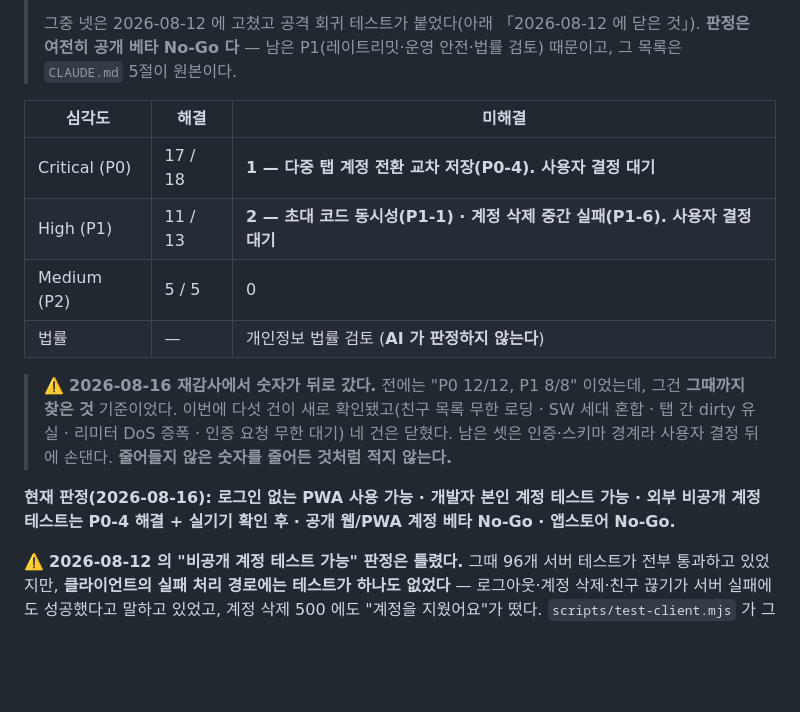
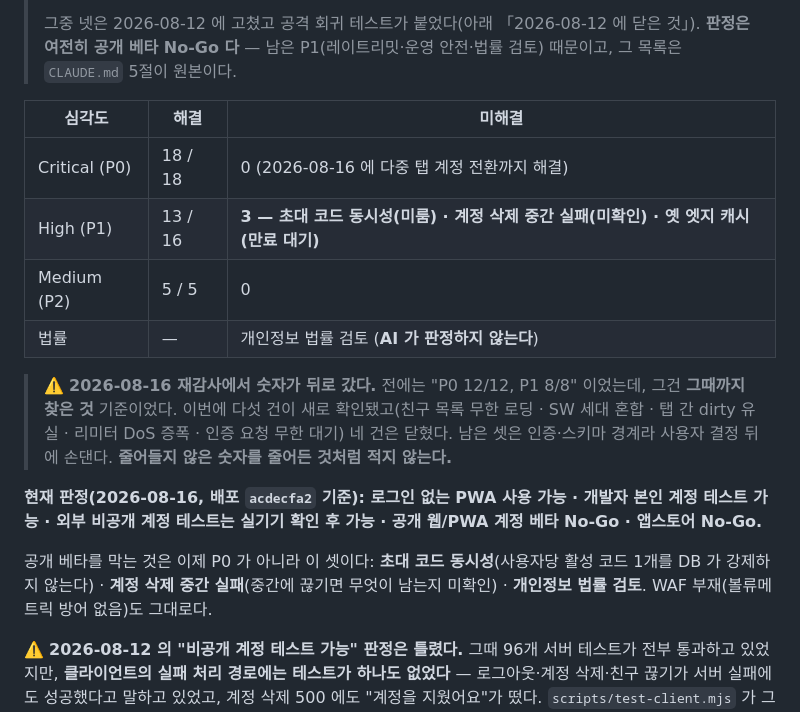
Before and after one commit to bu202/shhh-app, a Markdown page: docs/SECURITY_RELEASE_CHECKLIST.md, the part around the change. GitHub-like rendering; blank space fills up the shorter version.

```diff
--- a/docs/SECURITY_RELEASE_CHECKLIST.md
+++ b/docs/SECURITY_RELEASE_CHECKLIST.md
@@ -20,8 +20,8 @@
 
 | 심각도 | 해결 | 미해결 |
 |---|---|---|
-| Critical (P0) | 17 / 18 | **1 — 다중 탭 계정 전환 교차 저장(P0-4). 사용자 결정 대기** |
-| High (P1) | 11 / 13 | **2 — 초대 코드 동시성(P1-1) · 계정 삭제 중간 실패(P1-6). 사용자 결정 대기** |
+| Critical (P0) | 18 / 18 | 0 (2026-08-16 에 다중 탭 계정 전환까지 해결) |
+| High (P1) | 13 / 16 | **3 — 초대 코드 동시성(미룸) · 계정 삭제 중간 실패(미확인) · 옛 엣지 캐시(만료 대기)** |
 | Medium (P2) | 5 / 5 | 0 |
 | 법률 | — | 개인정보 법률 검토 (**AI 가 판정하지 않는다**) |
 
@@ -30,8 +30,12 @@
 > 탭 간 dirty 유실 · 리미터 DoS 증폭 · 인증 요청 무한 대기) 네 건은 닫혔다. 남은 셋은 인증·스키마
 > 경계라 사용자 결정 뒤에 손댄다. **줄어들지 않은 숫자를 줄어든 것처럼 적지 않는다.**
 
-**현재 판정(2026-08-16): 로그인 없는 PWA 사용 가능 · 개발자 본인 계정 테스트 가능 ·
-외부 비공개 계정 테스트는 P0-4 해결 + 실기기 확인 후 · 공개 웹/PWA 계정 베타 No-Go · 앱스토어 No-Go.**
+**현재 판정(2026-08-16, 배포 `acdecfa2` 기준): 로그인 없는 PWA 사용 가능 · 개발자 본인 계정 테스트 가능 ·
+외부 비공개 계정 테스트는 실기기 확인 후 가능 · 공개 웹/PWA 계정 베타 No-Go · 앱스토어 No-Go.**
+
+공개 베타를 막는 것은 이제 P0 가 아니라 이 셋이다: **초대 코드 동시성**(사용자당 활성 코드 1개를
+DB 가 강제하지 않는다) · **계정 삭제 중간 실패**(중간에 끊기면 무엇이 남는지 미확인) ·
+**개인정보 법률 검토**. WAF 부재(볼류메트릭 방어 없음)도 그대로다.
 
 ⚠️ **2026-08-12 의 "비공개 계정 테스트 가능" 판정은 틀렸다.** 그때 96개 서버 테스트가 전부 통과하고
 있었지만, **클라이언트의 실패 처리 경로에는 테스트가 하나도 없었다** — 로그아웃·계정 삭제·친구 끊기가
```
Also changed, not shown: CLAUDE.md (+9 -6 lines), docs/HANDOFF.md (+22 -0 lines).
